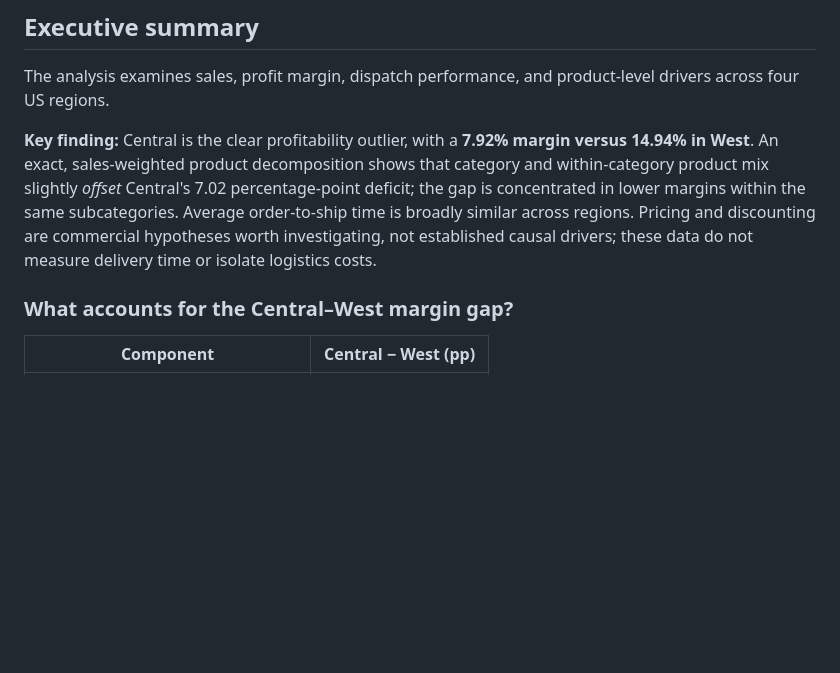
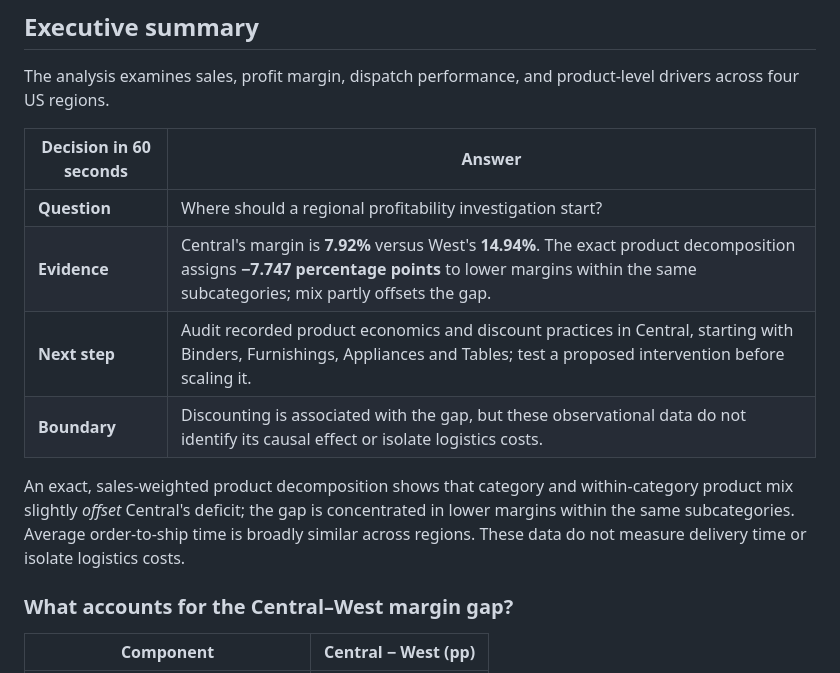
Before and after one commit to dbechrakis/superstore-shipping-region-analysis, a Markdown page: README.md, the part around the change. GitHub-like rendering; blank space fills up the shorter version.

Commit message:
Make regional profitability decision explicit (#6)

```diff
--- a/README.md
+++ b/README.md
@@ -18,7 +18,14 @@ Run locally with `python -m http.server 8000 --directory demo`, then open `http:
 
 The analysis examines sales, profit margin, dispatch performance, and product-level drivers across four US regions.
 
-**Key finding:** Central is the clear profitability outlier, with a **7.92% margin versus 14.94% in West**. An exact, sales-weighted product decomposition shows that category and within-category product mix slightly *offset* Central's 7.02 percentage-point deficit; the gap is concentrated in lower margins within the same subcategories. Average order-to-ship time is broadly similar across regions. Pricing and discounting are commercial hypotheses worth investigating, not established causal drivers; these data do not measure delivery time or isolate logistics costs.
+| Decision in 60 seconds | Answer |
+|---|---|
+| **Question** | Where should a regional profitability investigation start? |
+| **Evidence** | Central's margin is **7.92%** versus West's **14.94%**. The exact product decomposition assigns **−7.747 percentage points** to lower margins within the same subcategories; mix partly offsets the gap. |
+| **Next step** | Audit recorded product economics and discount practices in Central, starting with Binders, Furnishings, Appliances and Tables; test a proposed intervention before scaling it. |
+| **Boundary** | Discounting is associated with the gap, but these observational data do not identify its causal effect or isolate logistics costs. |
+
+An exact, sales-weighted product decomposition shows that category and within-category product mix slightly *offset* Central's deficit; the gap is concentrated in lower margins within the same subcategories. Average order-to-ship time is broadly similar across regions. These data do not measure delivery time or isolate logistics costs.
 
 ### What accounts for the Central–West margin gap?
 
```
